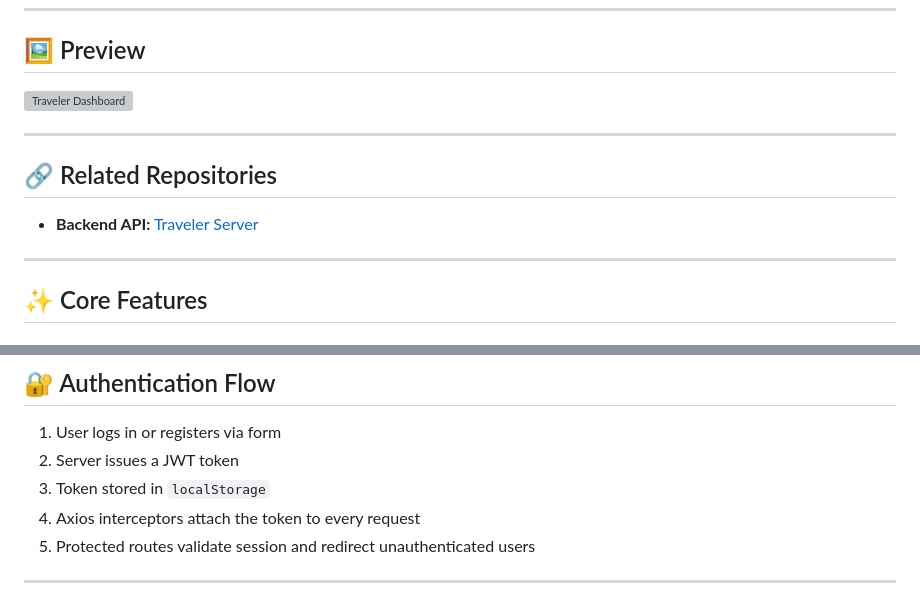
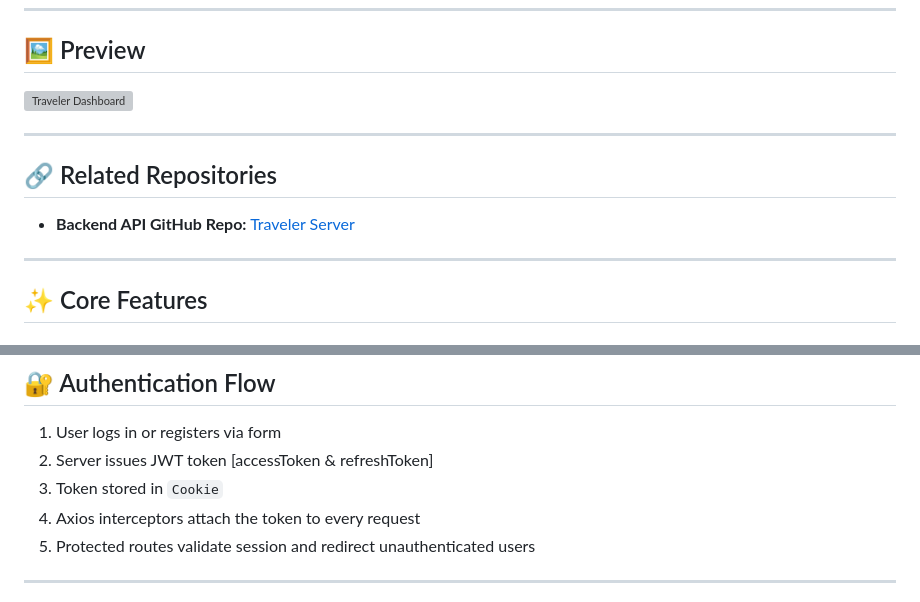
Before and after one commit to ismailjosim/tour-management-system-client, a Markdown page: Readme.md, 2 parts joined by grey strips. Rendered like a GitHub page; grey boxes are pictures that could not be loaded.

```diff
--- a/Readme.md
+++ b/Readme.md
@@ -20,7 +20,7 @@
 
 ## 🔗 Related Repositories
 
-- **Backend API:** [Traveler Server](https://github.com/ismailjosim/tour-management-system-server.git)
+- **Backend API GitHub Repo:** [Traveler Server](https://github.com/ismailjosim/tour-management-system-server.git)
 
 ---
 
@@ -180,8 +188,8 @@ src/
 ## 🔐 Authentication Flow
 
 1. User logs in or registers via form
-2. Server issues a JWT token
-3. Token stored in `localStorage`
+2. Server issues JWT token [accessToken & refreshToken]
+3. Token stored in `Cookie`
 4. Axios interceptors attach the token to every request
 5. Protected routes validate session and redirect unauthenticated users
 
```
Also changed, not shown: other parts of Readme.md (+16 -11 lines).
